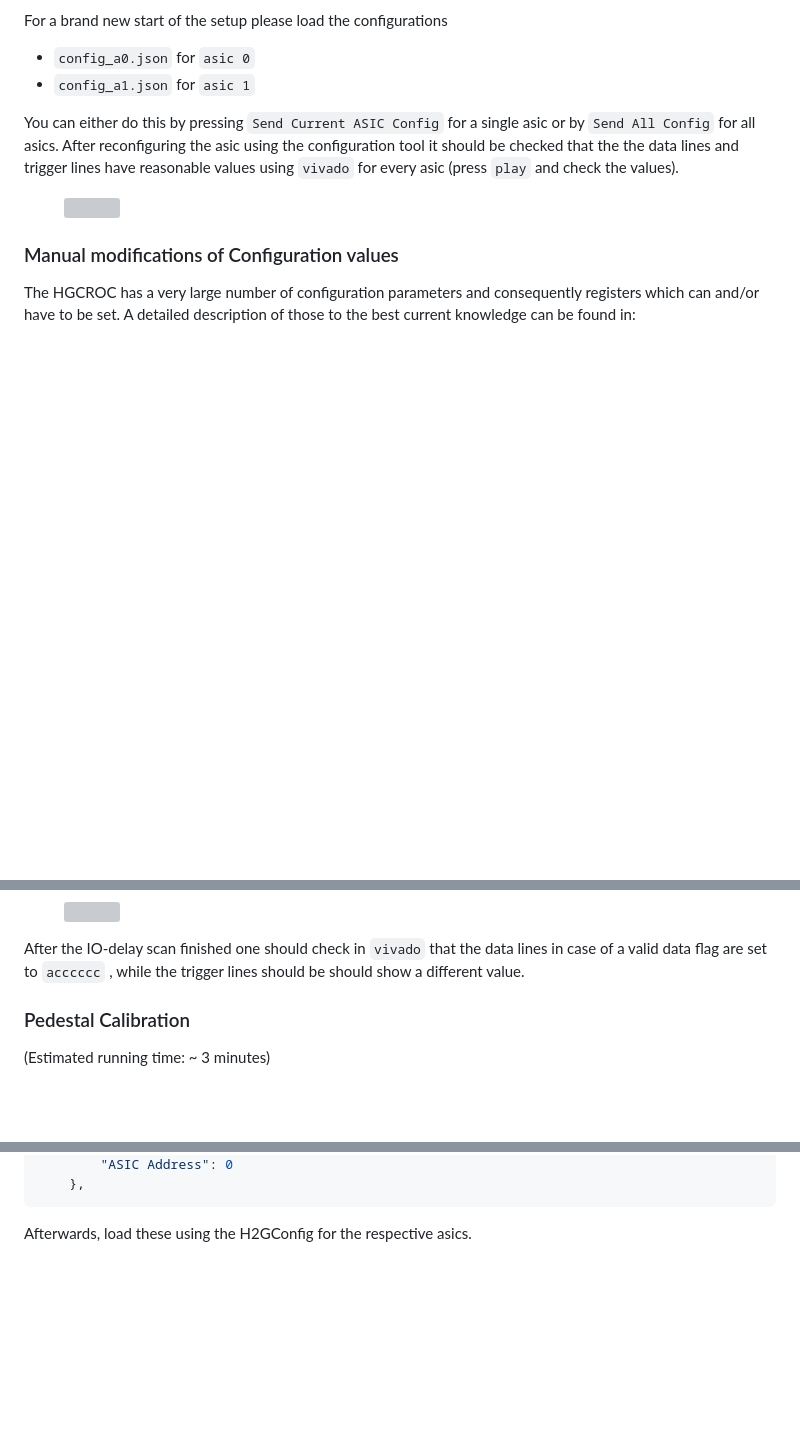
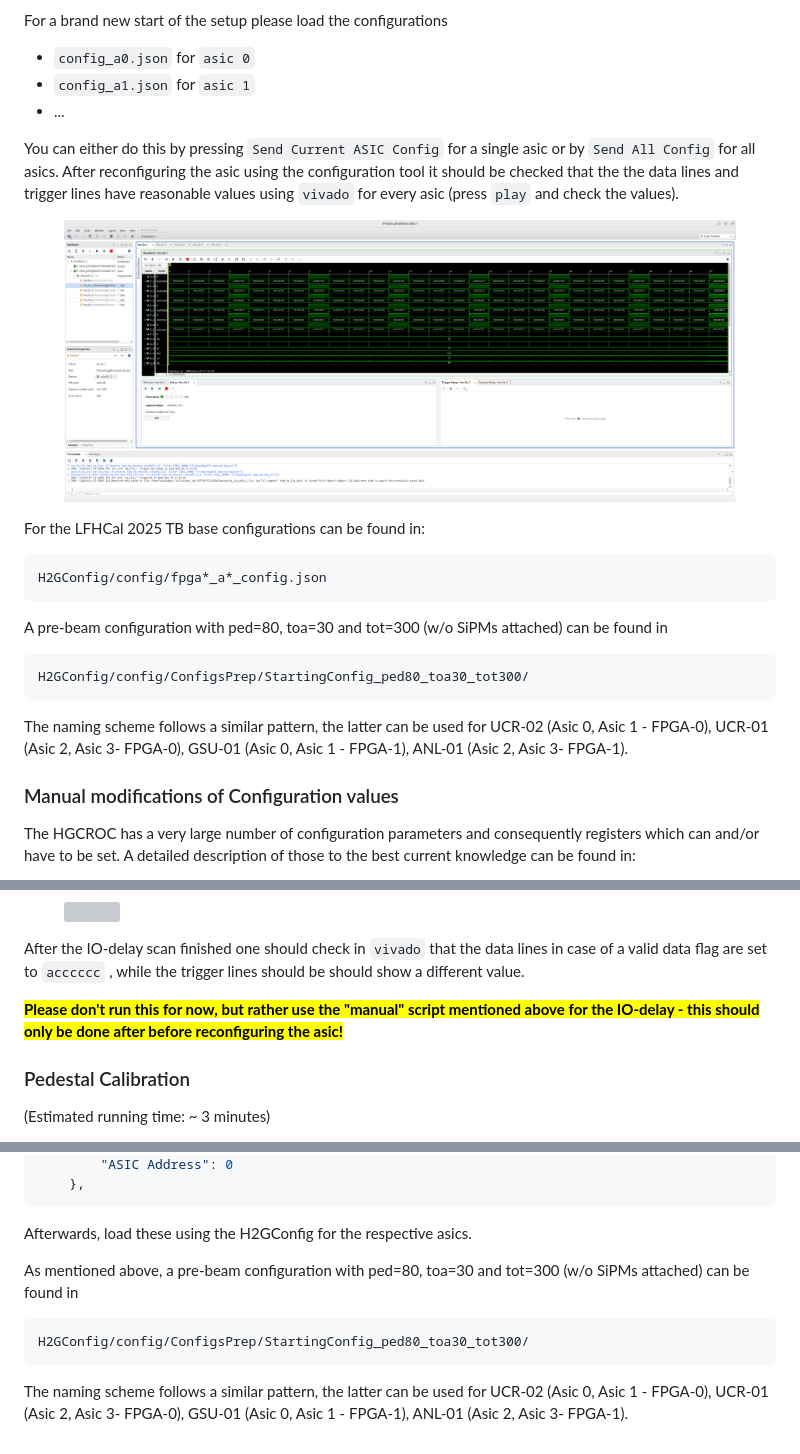
Before and after one commit to FriederikeBock/epic-LFHCal-TB-ana-docu, a Markdown page: hgcroc-setup-test-beam/getting-started-hgcroc-and-calibrations.md, 3 parts joined by grey strips. Drawn GitHub-style; pictures changed too: .gitbook/assets/Screenshot from 2025-11-18 17-19-41.png (added); blank space fills up the shorter version; grey boxes are pictures that could not be loaded.

````diff
--- a/hgcroc-setup-test-beam/getting-started-hgcroc-and-calibrations.md
+++ b/hgcroc-setup-test-beam/getting-started-hgcroc-and-calibrations.md
@@ -61,10 +110,25 @@ For a brand new start of the setup please load the configurations&#x20;
 
 * `config_a0.json` for `asic 0`
 * `config_a1.json` for `asic 1`&#x20;
+* ...
 
 You can either do this by pressing `Send Current ASIC Config`  for a single asic or by `Send All Config` for all asics. After reconfiguring the asic using the configuration tool it should be checked that the the data lines and trigger lines have reasonable values using `vivado` for every asic (press `play` and check the values).
 
-<figure><img src="../.gitbook/assets/Screenshot from 2025-11-07 19-24-01.png" alt=""><figcaption></figcaption></figure>
+<figure><img src="../.gitbook/assets/Screenshot from 2025-11-18 17-19-41.png" alt=""><figcaption></figcaption></figure>
+
+For the LFHCal 2025 TB base configurations can be found in:
+
+```shellscript
+H2GConfig/config/fpga*_a*_config.json
+```
+
+A pre-beam configuration with ped=80, toa=30 and tot=300 (w/o SiPMs attached) can be found in&#x20;
+
+```shellscript
+H2GConfig/config/ConfigsPrep/StartingConfig_ped80_toa30_tot300/
+```
+
+The naming scheme follows a similar pattern, the latter can be used for UCR-02 (Asic 0, Asic 1 - FPGA-0), UCR-01 (Asic 2, Asic 3- FPGA-0), GSU-01  (Asic 0, Asic 1 - FPGA-1), ANL-01 (Asic 2, Asic 3- FPGA-1).
 
 ### Manual modifications of Configuration values <a href="#user-content-license" id="user-content-license"></a>
 
@@ -127,6 +191,8 @@ You can find the results of the IO Delay Scan in the `./dump/102_IO_Delay_data_Y
 <figure><img src="../.gitbook/assets/Res_102.png" alt=""><figcaption></figcaption></figure>
 
 After the IO-delay scan finished one should check in `vivado` that the data lines in case of a valid data flag are set to `acccccc` , while the trigger lines should be should show a different value.&#x20;
+
+<mark style="color:red;background-color:red;">**Please don't run this for now, but rather use the "manual" script mentioned above for the IO-delay - this should only be done after before reconfiguring the asic!**</mark>
 
 ### Pedestal Calibration
 
@@ -210,3 +276,11 @@ After running the calibrations for all KCU's (FPGA) and HGCROCs (asics) move the
 ```
 
 Afterwards, load these using the H2GConfig for the respective asics.&#x20;
+
+As mentioned above, a pre-beam configuration with ped=80, toa=30 and tot=300 (w/o SiPMs attached) can be found in&#x20;
+
+```shellscript
+H2GConfig/config/ConfigsPrep/StartingConfig_ped80_toa30_tot300/
+```
+
+The naming scheme follows a similar pattern, the latter can be used for UCR-02 (Asic 0, Asic 1 - FPGA-0), UCR-01 (Asic 2, Asic 3- FPGA-0), GSU-01  (Asic 0, Asic 1 - FPGA-1), ANL-01 (Asic 2, Asic 3- FPGA-1).
````
Also changed, not shown: other parts of hgcroc-setup-test-beam/getting-started-hgcroc-and-calibrations.md (+50 -1 lines), .gitbook/assets/Screenshot from 2025-11-17 16-29-34.png (added), .gitbook/assets/Screenshot from 2025-11-18 17-08-56 (1).png (added), .gitbook/assets/Screenshot from 2025-11-18 17-08-56.png (added), .gitbook/assets/Screenshot from 2025-11-18 17-14-37.png (added).
